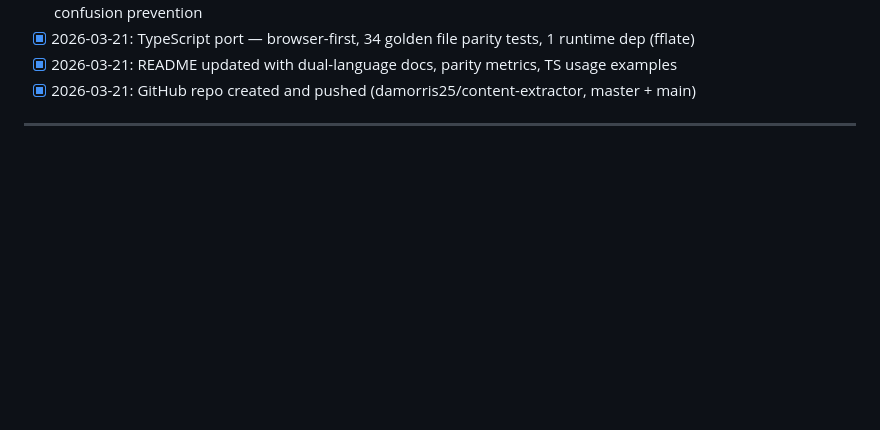
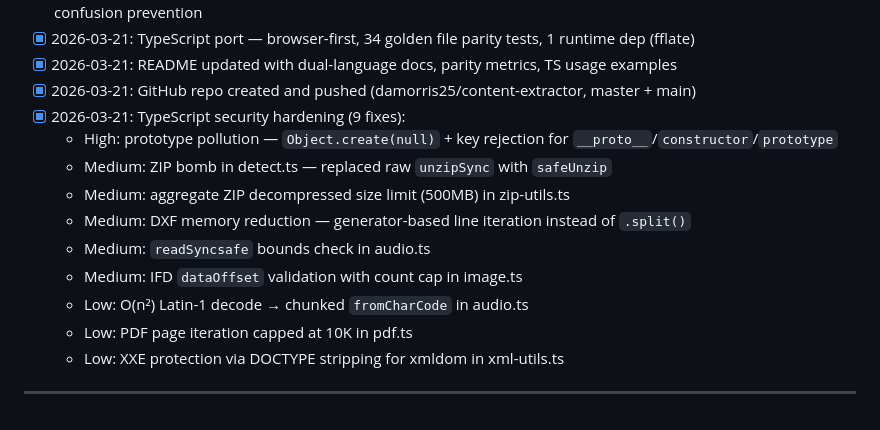
Before and after one commit to damorris25/content-extractor, a Markdown page: TODO.md, the part around the change. GitHub-like rendering; blank space fills up the shorter version.

Commit message:
Update TODO.md with TypeScript security hardening details
Log all 9 security fixes: prototype pollution, ZIP bomb, aggregate
size limit, DXF memory, syncsafe bounds, IFD validation, Latin-1
decode, PDF page cap, XXE protection.

Co-Authored-By: Claude Opus 4.6 <noreply@anthropic.com>

```diff
--- a/TODO.md
+++ b/TODO.md
@@ -95,5 +95,15 @@ _None yet._
 - [x] 2026-03-21: TypeScript port — browser-first, 34 golden file parity tests, 1 runtime dep (fflate)
 - [x] 2026-03-21: README updated with dual-language docs, parity metrics, TS usage examples
 - [x] 2026-03-21: GitHub repo created and pushed (damorris25/content-extractor, master + main)
+- [x] 2026-03-21: TypeScript security hardening (9 fixes):
+  - High: prototype pollution — `Object.create(null)` + key rejection for `__proto__`/`constructor`/`prototype`
+  - Medium: ZIP bomb in detect.ts — replaced raw `unzipSync` with `safeUnzip`
+  - Medium: aggregate ZIP decompressed size limit (500MB) in zip-utils.ts
+  - Medium: DXF memory reduction — generator-based line iteration instead of `.split()`
+  - Medium: `readSyncsafe` bounds check in audio.ts
+  - Medium: IFD `dataOffset` validation with count cap in image.ts
+  - Low: O(n²) Latin-1 decode → chunked `fromCharCode` in audio.ts
+  - Low: PDF page iteration capped at 10K in pdf.ts
+  - Low: XXE protection via DOCTYPE stripping for xmldom in xml-utils.ts
 
 ---
```
